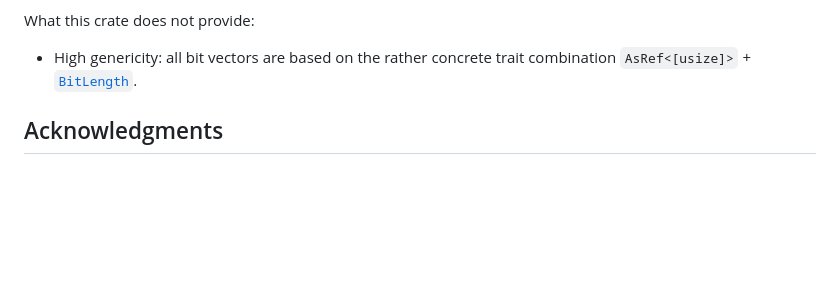
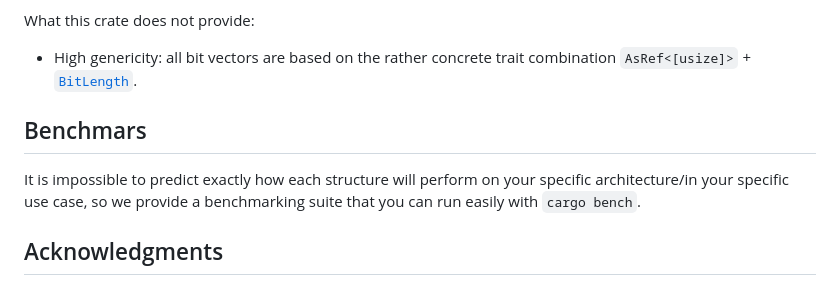
Before and after one commit to vigna/sux-rs, a Markdown page: README.md, the part around the change. GitHub-like rendering; blank space fills up the shorter version.

Commit message:
New comment

```diff
--- a/README.md
+++ b/README.md
@@ -77,6 +77,12 @@ What this crate does not provide:
 - High genericity: all bit vectors are based on the rather concrete trait combination
   `AsRef<[usize]>` + [`BitLength`].
 
+## Benchmars
+
+It is impossible to predict exactly how each structure will perform on your
+specific architecture/in your specific use case, so we provide a benchmarking
+suite that you can run easily with `cargo bench`.
+
 ## Acknowledgments
 
 This software has been partially supported by project SERICS (PE00000014) under
```
